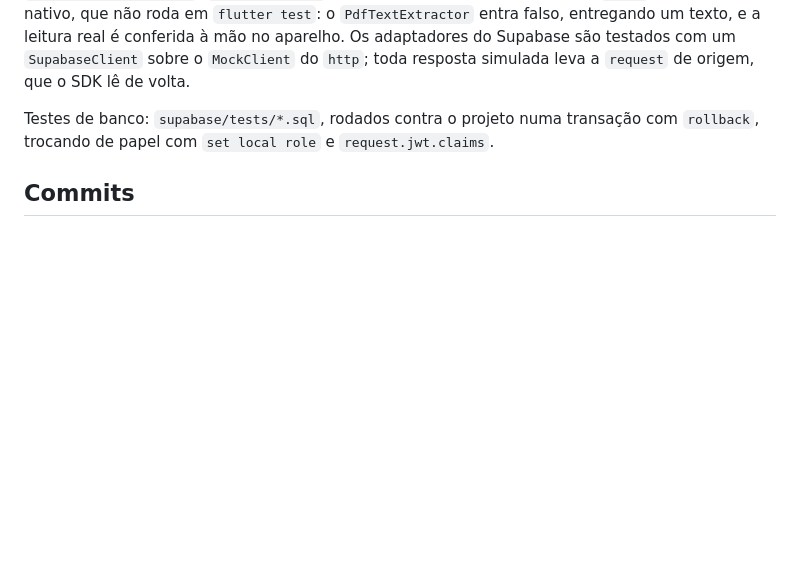
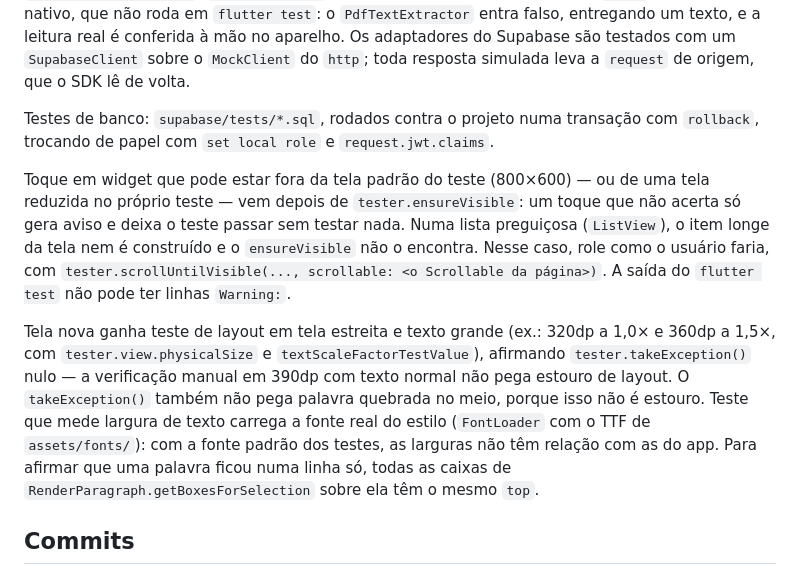
Before and after one commit to Vitor-Klein/Uni-Crono, a Markdown page: docs/conventions.md, the part around the change. GitHub-like rendering; blank space fills up the shorter version.

Commit message:
docs: devolve as convenções de toque e de layout que saíram por engano

```diff
--- a/docs/conventions.md
+++ b/docs/conventions.md
@@ -57,6 +57,25 @@ Testes de banco: `supabase/tests/*.sql`, rodados contra o projeto numa
 transação com `rollback`, trocando de papel com `set local role` e
 `request.jwt.claims`.
 
+Toque em widget que pode estar fora da tela padrão do teste (800×600) — ou de
+uma tela reduzida no próprio teste — vem depois de `tester.ensureVisible`: um
+toque que não acerta só gera aviso e deixa o teste passar sem testar nada. Numa
+lista preguiçosa (`ListView`), o item longe da tela nem é construído e o
+`ensureVisible` não o encontra. Nesse caso, role como o usuário faria, com
+`tester.scrollUntilVisible(..., scrollable: <o Scrollable da página>)`. A saída
+do `flutter test` não pode ter linhas `Warning:`.
+
+Tela nova ganha teste de layout em tela estreita e texto grande (ex.: 320dp a
+1,0× e 360dp a 1,5×, com `tester.view.physicalSize` e
+`textScaleFactorTestValue`), afirmando `tester.takeException()` nulo — a
+verificação manual em 390dp com texto normal não pega estouro de layout.
+O `takeException()` também não pega palavra quebrada no meio, porque isso não
+é estouro. Teste que mede largura de texto carrega a fonte real do estilo
+(`FontLoader` com o TTF de `assets/fonts/`): com a fonte padrão dos testes, as
+larguras não têm relação com as do app. Para afirmar que uma palavra ficou numa
+linha só, todas as caixas de `RenderParagraph.getBoxesForSelection` sobre ela
+têm o mesmo `top`.
+
 ## Commits
 
 - **Conventional Commits.** Tipos: `feat`, `fix`, `refactor`, `test`, `docs`,
```
